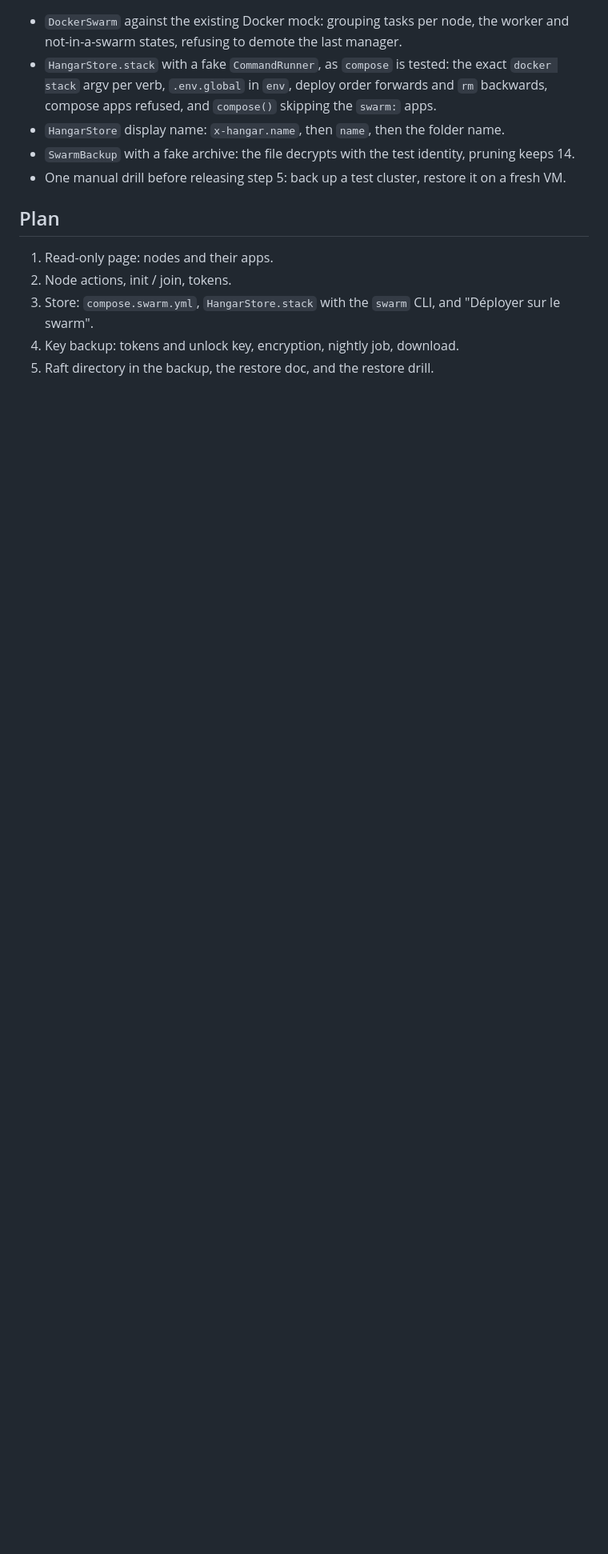
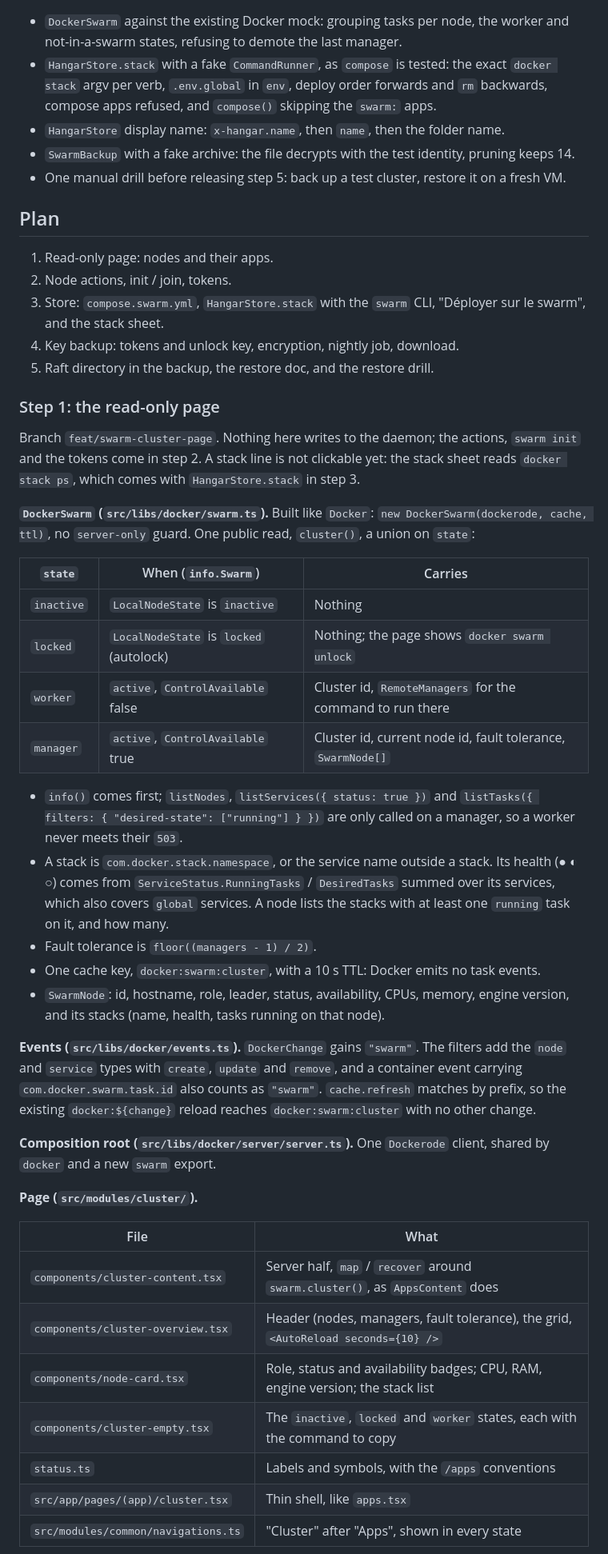
Before and after one commit to 4thlabs/hangar, a Markdown page: docs/specs/docker-swarm.md, the part around one of its changes. Shown at 80% size. Rendered like a GitHub page; blank space fills up the shorter version.

Commit message:
docs(specs): detail step 1 of Docker Swarm support
Plan the read-only /cluster page: the DockerSwarm class and its four
states, the node and service events, the page module and its tests.
Settle three questions: the stack sheet waits for docker stack ps in
step 3, the page shows the short cluster id, and a locked manager gets
its own empty state.

```diff
--- a/docs/specs/docker-swarm.md
+++ b/docs/specs/docker-swarm.md
@@ -313,7 +318,55 @@ No database change. Reads go through `#libs/cache` under `docker:swarm:`, like t
 
 1. Read-only page: nodes and their apps.
 2. Node actions, init / join, tokens.
-3. Store: `compose.swarm.yml`, `HangarStore.stack` with the `swarm` CLI, and
-   "Déployer sur le swarm".
+3. Store: `compose.swarm.yml`, `HangarStore.stack` with the `swarm` CLI, "Déployer sur le swarm", and the
+   stack sheet.
 4. Key backup: tokens and unlock key, encryption, nightly job, download.
 5. Raft directory in the backup, the restore doc, and the restore drill.
+
+### Step 1: the read-only page
+
+Branch `feat/swarm-cluster-page`. Nothing here writes to the daemon; the actions, `swarm init` and the
+tokens come in step 2. A stack line is not clickable yet: the stack sheet reads `docker stack ps`, which
+comes with `HangarStore.stack` in step 3.
+
+**`DockerSwarm` (`src/libs/docker/swarm.ts`).** Built like `Docker`: `new DockerSwarm(dockerode, cache, ttl)`,
+no `server-only` guard. One public read, `cluster()`, a union on `state`:
+
+| `state`    | When (`info.Swarm`)                     | Carries                                                     |
+| ---------- | --------------------------------------- | ----------------------------------------------------------- |
+| `inactive` | `LocalNodeState` is `inactive`          | Nothing                                                     |
+| `locked`   | `LocalNodeState` is `locked` (autolock) | Nothing; the page shows `docker swarm unlock`               |
+| `worker`   | `active`, `ControlAvailable` false      | Cluster id, `RemoteManagers` for the command to run there   |
+| `manager`  | `active`, `ControlAvailable` true       | Cluster id, current node id, fault tolerance, `SwarmNode[]` |
+
+- `info()` comes first; `listNodes`, `listServices({ status: true })` and
+  `listTasks({ filters: { "desired-state": ["running"] } })` are only called on a manager, so a worker never
+  meets their `503`.
+- A stack is `com.docker.stack.namespace`, or the service name outside a stack. Its health (● ◐ ○) comes from
+  `ServiceStatus.RunningTasks` / `DesiredTasks` summed over its services, which also covers `global` services.
+  A node lists the stacks with at least one `running` task on it, and how many.
+- Fault tolerance is `floor((managers - 1) / 2)`.
+- One cache key, `docker:swarm:cluster`, with a 10 s TTL: Docker emits no task events.
+- `SwarmNode`: id, hostname, role, leader, status, availability, CPUs, memory, engine version, and its stacks
+  (name, health, tasks running on that node).
+
+**Events (`src/libs/docker/events.ts`).** `DockerChange` gains `"swarm"`. The filters add the `node` and
+`service` types with `create`, `update` and `remove`, and a container event carrying
+`com.docker.swarm.task.id` also counts as `"swarm"`. `cache.refresh` matches by prefix, so the existing
+`docker:${change}` reload reaches `docker:swarm:cluster` with no other change.
+
+**Composition root (`src/libs/docker/server/server.ts`).** One `Dockerode` client, shared by `docker` and a new
+`swarm` export.
+
+**Page (`src/modules/cluster/`).**
+
+| File                                | What                                                                               |
+| ----------------------------------- | ---------------------------------------------------------------------------------- |
+| `components/cluster-content.tsx`    | Server half, `map` / `recover` around `swarm.cluster()`, as `AppsContent` does     |
+| `components/cluster-overview.tsx`   | Header (nodes, managers, fault tolerance), the grid, `<AutoReload seconds={10} />` |
+| `components/node-card.tsx`          | Role, status and availability badges; CPU, RAM, engine version; the stack list     |
+| `components/cluster-empty.tsx`      | The `inactive`, `locked` and `worker` states, each with the command to copy        |
+| `status.ts`                         | Labels and symbols, with the `/apps` conventions                                   |
+| `src/app/pages/(app)/cluster.tsx`   | Thin shell, like `apps.tsx`                                                        |
+| `src/modules/common/navigations.ts` | "Cluster" after "Apps", shown in every state                                       |
+
```
Also changed, not shown: other parts of docs/specs/docker-swarm.md (+18 -1 lines).
